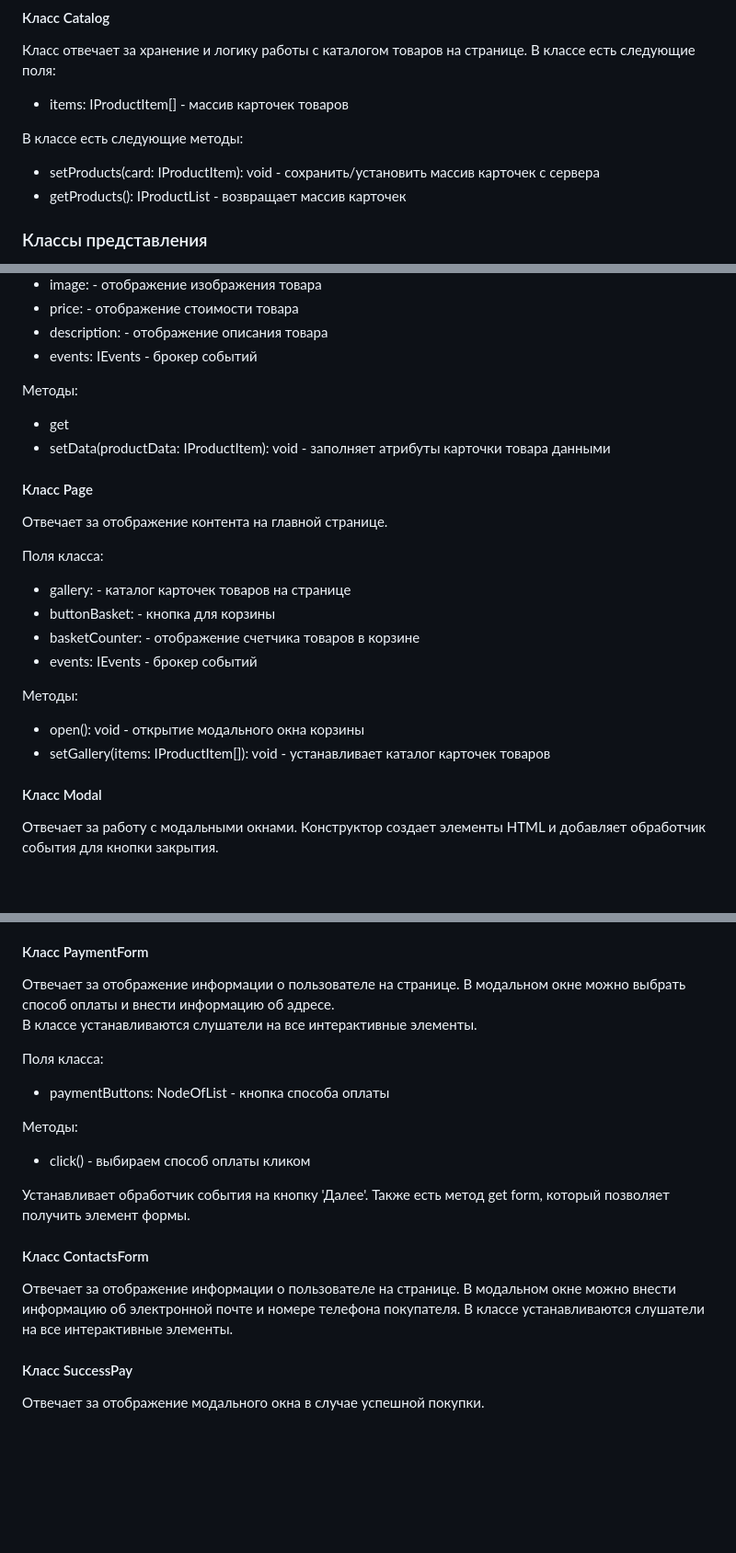
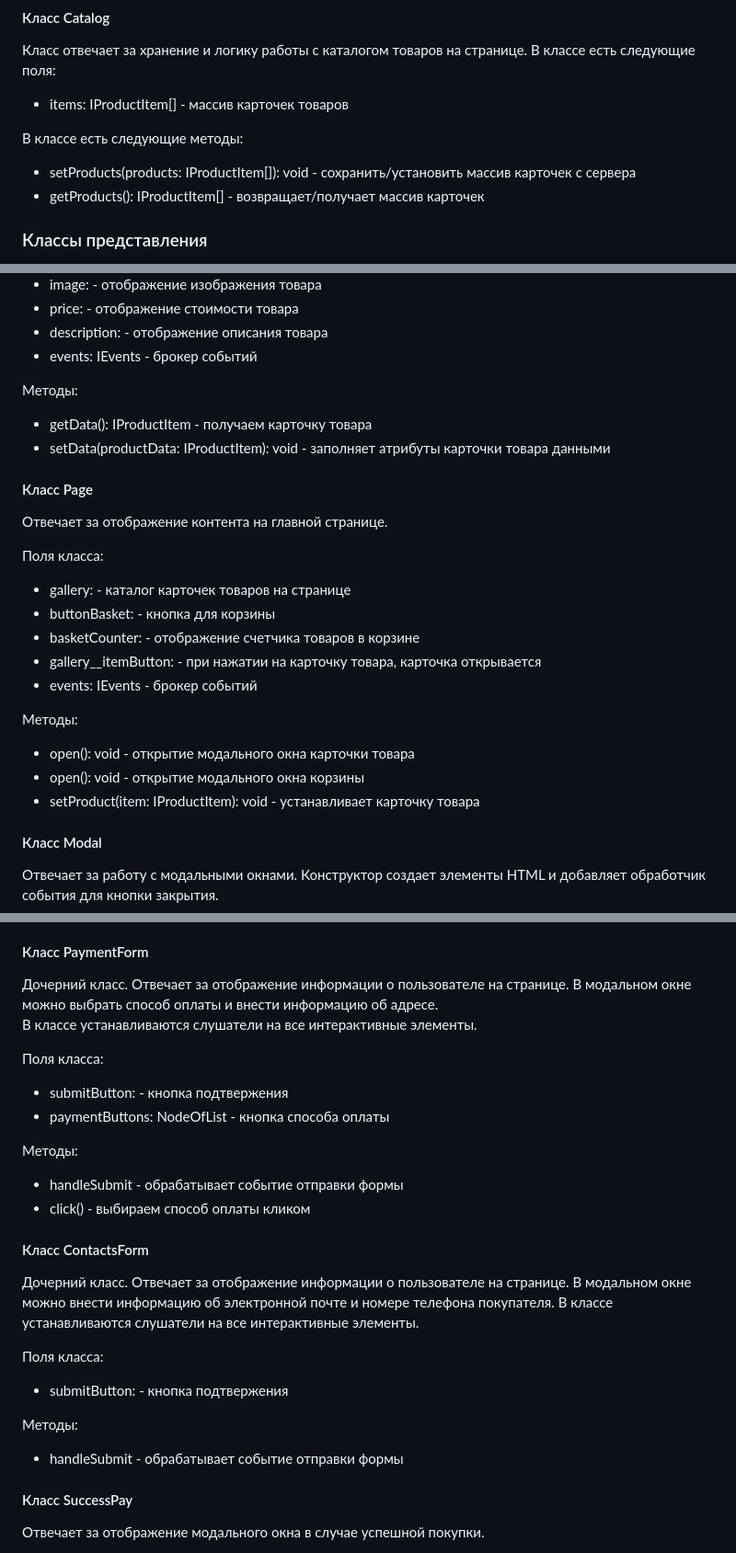
Before and after one commit to ekatyashatunova/web-larek-frontend, a Markdown page: README.md, 3 parts joined by grey strips. Shown: that part at 92% size. Rendered like a GitHub page; blank space fills up the shorter version.

Commit message:
правки в документации 12.08

```diff
--- a/README.md
+++ b/README.md
@@ -168,8 +168,8 @@ export type TBasketOrder = Pick<IProductItem, 'title' | 'price' | 'id'>
 - items: IProductItem[] - массив карточек товаров
 
 В классе есть следующие методы:
-- setProducts(card: IProductItem): void - сохранить/установить массив карточек с сервера
-- getProducts(): IProductList - возвращает массив карточек
+- setProducts(products: IProductItem[]): void - сохранить/установить массив карточек с сервера
+- getProducts(): IProductItem[] - возвращает/получает массив карточек
 
 ### Классы представления
 Все классы представления отвечают за отображение внутри контейнера (DOM-элементов) передаваемых в них данных.
@@ -187,7 +187,7 @@ export type TBasketOrder = Pick<IProductItem, 'title' | 'price' | 'id'>
  - events: IEvents - брокер событий
 
 Методы:
-- get
+- getData(): IProductItem - получаем карточку товара
 - setData(productData: IProductItem): void - заполняет атрибуты карточки товара данными
 
 #### Класс Page
@@ -197,11 +197,13 @@ export type TBasketOrder = Pick<IProductItem, 'title' | 'price' | 'id'>
 - gallery: <HTMLElement> - каталог карточек товаров на странице
 - buttonBasket: <HTMLButtonElement> - кнопка для корзины
 - basketCounter: <HTMLElement> - отображение счетчика товаров в корзине
+- gallery__itemButton: <HTMLButtonElement> - при нажатии на карточку товара, карточка открывается
 - events: IEvents - брокер событий
 
 Методы:
+- open(): void - открытие модального окна карточки товара
 - open(): void - открытие модального окна корзины
-- setGallery(items: IProductItem[]): void - устанавливает каталог карточек товаров
+- setProduct(item: IProductItem): void - устанавливает карточку товара
 
 #### Класс Modal
 Отвечает за работу с модальными окнами.
@@ -252,23 +256,26 @@ export type TBasketOrder = Pick<IProductItem, 'title' | 'price' | 'id'>
 - get form: <HTMLElement> - геттер для получения элемента формы
 
 #### Класс PaymentForm
-Отвечает за отображение информации о пользователе на странице. В модальном окне можно выбрать способ оплаты и внести информацию об адресе.
+Дочерний класс. Отвечает за отображение информации о пользователе на странице. В модальном окне можно выбрать способ оплаты и внести информацию об адресе.
 В классе устанавливаются слушатели на все интерактивные элементы.
 
 Поля класса:
+- submitButton: <HTMLElement> - кнопка подтвержения
 - paymentButtons: NodeOfList<HTMLButtonElement> - кнопка способа оплаты
 
 Методы:
+- handleSubmit - обрабатывает событие отправки формы
 - click() - выбираем способ оплаты кликом
 
-Устанавливает обработчик события на кнопку 'Далее'.
-Также есть метод get form, который позволяет получить элемент формы.
-
 #### Класс ContactsForm
-Отвечает за отображение информации о пользователе на странице. В модальном окне можно внести информацию об электронной почте и номере телефона покупателя.
+Дочерний класс. Отвечает за отображение информации о пользователе на странице. В модальном окне можно внести информацию об электронной почте и номере телефона покупателя.
 В классе устанавливаются слушатели на все интерактивные элементы.
 
+Поля класса:
+- submitButton: <HTMLElement> - кнопка подтвержения
 
+Методы:
+- handleSubmit - обрабатывает событие отправки формы
 
 #### Класс SuccessPay
 Отвечает за отображение модального окна в случае успешной покупки.
```
Also changed, not shown: other parts of README.md (+2 -0 lines).
